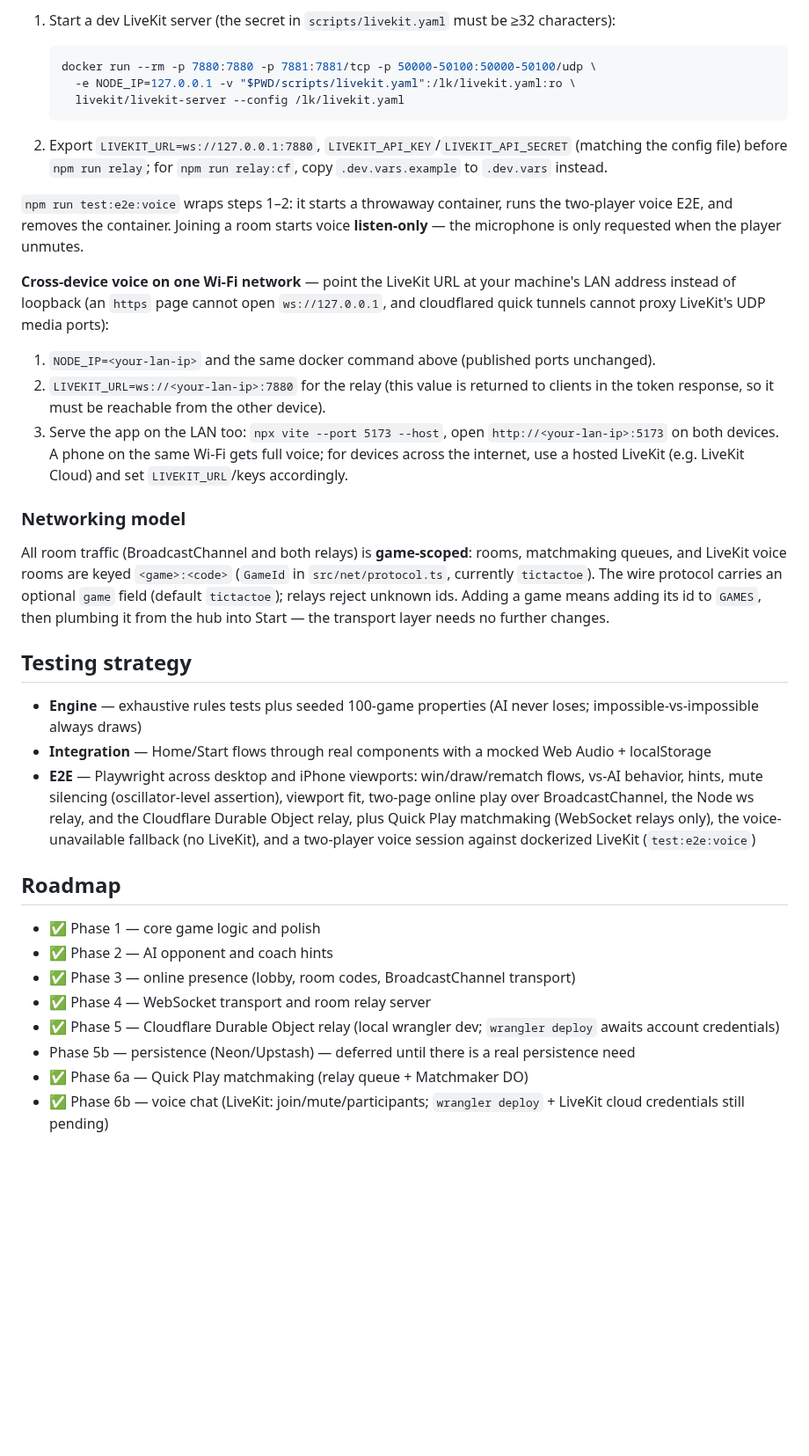
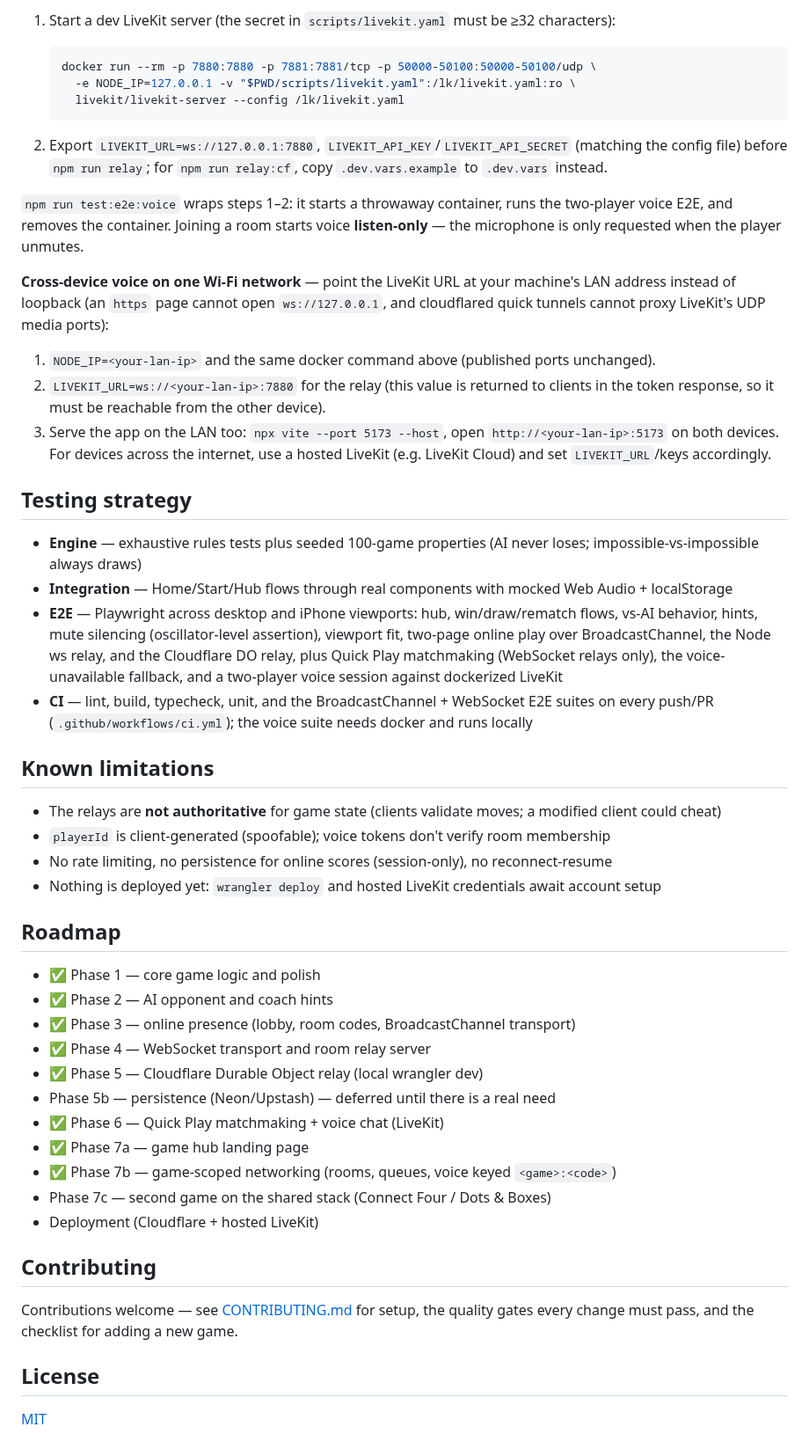
Before and after one commit to nahyan0077/arcade-hub, a Markdown page: README.md, the part around one of its changes. Shown at 88% size. GitHub-like rendering; blank space fills up the shorter version.

````diff
--- a/README.md
+++ b/README.md
@@ -111,38 +131,29 @@ returns `503 voice-unconfigured` unless the `LIVEKIT_*` vars are set. To enable
      livekit/livekit-server --config /lk/livekit.yaml
    ```
 
-2. Export `LIVEKIT_URL=ws://127.0.0.1:7880`, `LIVEKIT_API_KEY`/`LIVEKIT_API_SECRET` (matching the
-   config file) before `npm run relay`; for `npm run relay:cf`, copy `.dev.vars.example` to
-   `.dev.vars` instead.
+2. Export `LIVEKIT_URL=ws://127.0.0.1:7880`, `LIVEKIT_API_KEY`/`LIVEKIT_API_SECRET` (matching the config file) before `npm run relay`; for `npm run relay:cf`, copy `.dev.vars.example` to `.dev.vars` instead.
 
-`npm run test:e2e:voice` wraps steps 1–2: it starts a throwaway container, runs the two-player
-voice E2E, and removes the container. Joining a room starts voice **listen-only** — the microphone
-is only requested when the player unmutes.
+`npm run test:e2e:voice` wraps steps 1–2: it starts a throwaway container, runs the two-player voice E2E, and removes the container. Joining a room starts voice **listen-only** — the microphone is only requested when the player unmutes.
 
-**Cross-device voice on one Wi-Fi network** — point the LiveKit URL at your machine's LAN address
-instead of loopback (an `https` page cannot open `ws://127.0.0.1`, and cloudflared quick tunnels
-cannot proxy LiveKit's UDP media ports):
+**Cross-device voice on one Wi-Fi network** — point the LiveKit URL at your machine's LAN address instead of loopback (an `https` page cannot open `ws://127.0.0.1`, and cloudflared quick tunnels cannot proxy LiveKit's UDP media ports):
 
 1. `NODE_IP=<your-lan-ip>` and the same docker command above (published ports unchanged).
-2. `LIVEKIT_URL=ws://<your-lan-ip>:7880` for the relay (this value is returned to clients in the
-   token response, so it must be reachable from the other device).
-3. Serve the app on the LAN too: `npx vite --port 5173 --host`, open `http://<your-lan-ip>:5173`
-   on both devices. A phone on the same Wi-Fi gets full voice; for devices across the internet,
-   use a hosted LiveKit (e.g. LiveKit Cloud) and set `LIVEKIT_URL`/keys accordingly.
-
-### Networking model
-
-All room traffic (BroadcastChannel and both relays) is **game-scoped**: rooms, matchmaking
-queues, and LiveKit voice rooms are keyed `<game>:<code>` (`GameId` in `src/net/protocol.ts`,
-currently `tictactoe`). The wire protocol carries an optional `game` field (default
-`tictactoe`); relays reject unknown ids. Adding a game means adding its id to `GAMES`, then
-plumbing it from the hub into Start — the transport layer needs no further changes.
+2. `LIVEKIT_URL=ws://<your-lan-ip>:7880` for the relay (this value is returned to clients in the token response, so it must be reachable from the other device).
+3. Serve the app on the LAN too: `npx vite --port 5173 --host`, open `http://<your-lan-ip>:5173` on both devices. For devices across the internet, use a hosted LiveKit (e.g. LiveKit Cloud) and set `LIVEKIT_URL`/keys accordingly.
 
 ## Testing strategy
 
 - **Engine** — exhaustive rules tests plus seeded 100-game properties (AI never loses; impossible-vs-impossible always draws)
-- **Integration** — Home/Start flows through real components with a mocked Web Audio + localStorage
-- **E2E** — Playwright across desktop and iPhone viewports: win/draw/rematch flows, vs-AI behavior, hints, mute silencing (oscillator-level assertion), viewport fit, two-page online play over BroadcastChannel, the Node ws relay, and the Cloudflare Durable Object relay, plus Quick Play matchmaking (WebSocket relays only), the voice-unavailable fallback (no LiveKit), and a two-player voice session against dockerized LiveKit (`test:e2e:voice`)
+- **Integration** — Home/Start/Hub flows through real components with mocked Web Audio + localStorage
+- **E2E** — Playwright across desktop and iPhone viewports: hub, win/draw/rematch flows, vs-AI behavior, hints, mute silencing (oscillator-level assertion), viewport fit, two-page online play over BroadcastChannel, the Node ws relay, and the Cloudflare DO relay, plus Quick Play matchmaking (WebSocket relays only), the voice-unavailable fallback, and a two-player voice session against dockerized LiveKit
+- **CI** — lint, build, typecheck, unit, and the BroadcastChannel + WebSocket E2E suites on every push/PR (`.github/workflows/ci.yml`); the voice suite needs docker and runs locally
+
+## Known limitations
+
+- The relays are **not authoritative** for game state (clients validate moves; a modified client could cheat)
+- `playerId` is client-generated (spoofable); voice tokens don't verify room membership
+- No rate limiting, no persistence for online scores (session-only), no reconnect-resume
+- Nothing is deployed yet: `wrangler deploy` and hosted LiveKit credentials await account setup
 
 ## Roadmap
 
@@ -150,7 +161,18 @@ plumbing it from the hub into Start — the transport layer needs no further cha
 - ✅ Phase 2 — AI opponent and coach hints
 - ✅ Phase 3 — online presence (lobby, room codes, BroadcastChannel transport)
 - ✅ Phase 4 — WebSocket transport and room relay server
-- ✅ Phase 5 — Cloudflare Durable Object relay (local wrangler dev; `wrangler deploy` awaits account credentials)
-- Phase 5b — persistence (Neon/Upstash) — deferred until there is a real persistence need
-- ✅ Phase 6a — Quick Play matchmaking (relay queue + Matchmaker DO)
-- ✅ Phase 6b — voice chat (LiveKit: join/mute/participants; `wrangler deploy` + LiveKit cloud credentials still pending)
+- ✅ Phase 5 — Cloudflare Durable Object relay (local wrangler dev)
+- Phase 5b — persistence (Neon/Upstash) — deferred until there is a real need
+- ✅ Phase 6 — Quick Play matchmaking + voice chat (LiveKit)
+- ✅ Phase 7a — game hub landing page
+- ✅ Phase 7b — game-scoped networking (rooms, queues, voice keyed `<game>:<code>`)
+- Phase 7c — second game on the shared stack (Connect Four / Dots & Boxes)
+- Deployment (Cloudflare + hosted LiveKit)
+
+## Contributing
+
+Contributions welcome — see [CONTRIBUTING.md](CONTRIBUTING.md) for setup, the quality gates every change must pass, and the checklist for adding a new game.
+
+## License
+
+[MIT](LICENSE)
````
Also changed, not shown: other parts of README.md (+78 -58 lines), CONTRIBUTING.md (added, +100 -0 lines), docs/ARCHITECTURE.md (added, +291 -0 lines), docs/images/desktop-01-start.png (added), docs/images/desktop-10-online-room.png (added), docs/images/desktop-11-online-win.png (added), docs/images/desktop-hub.png (added), 1 other file.
